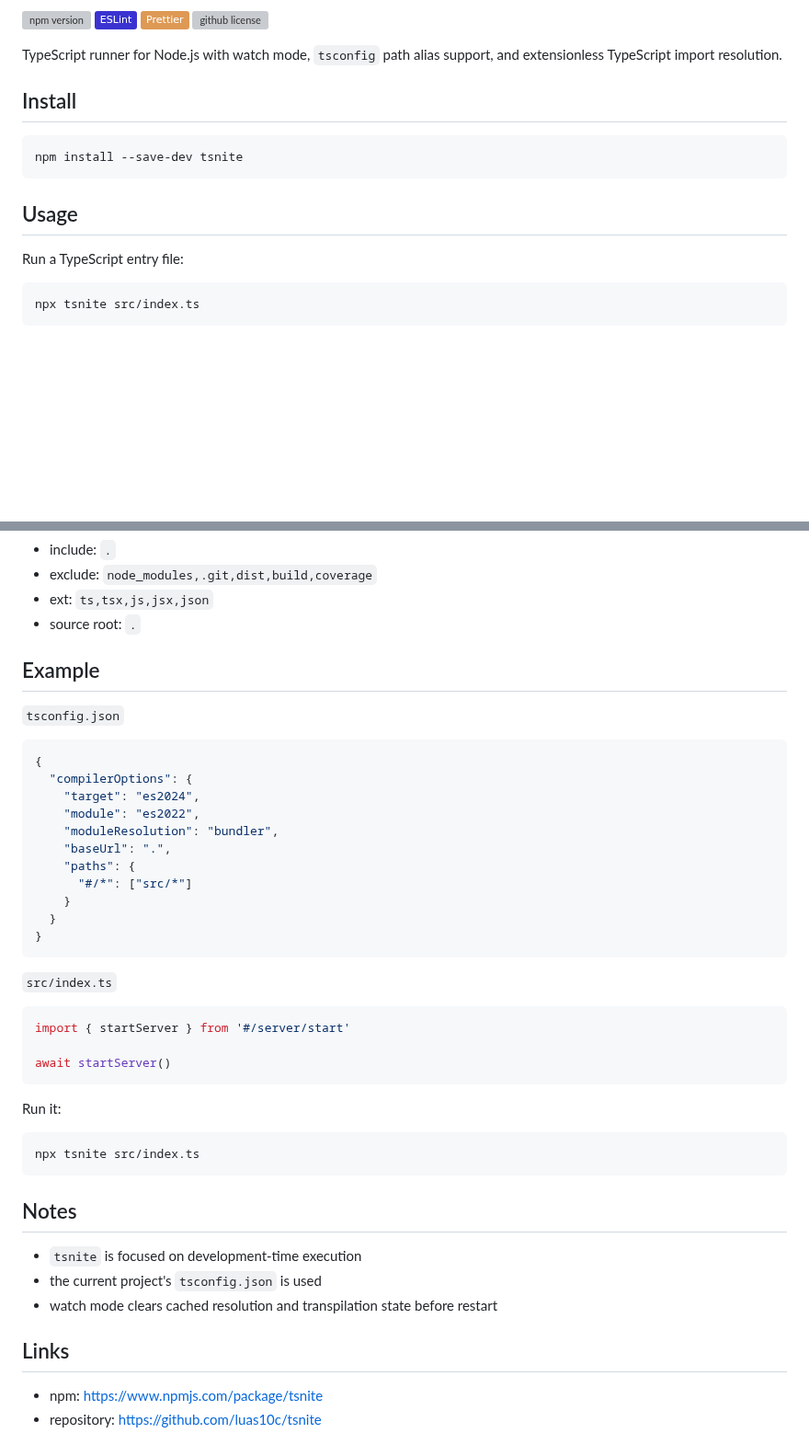
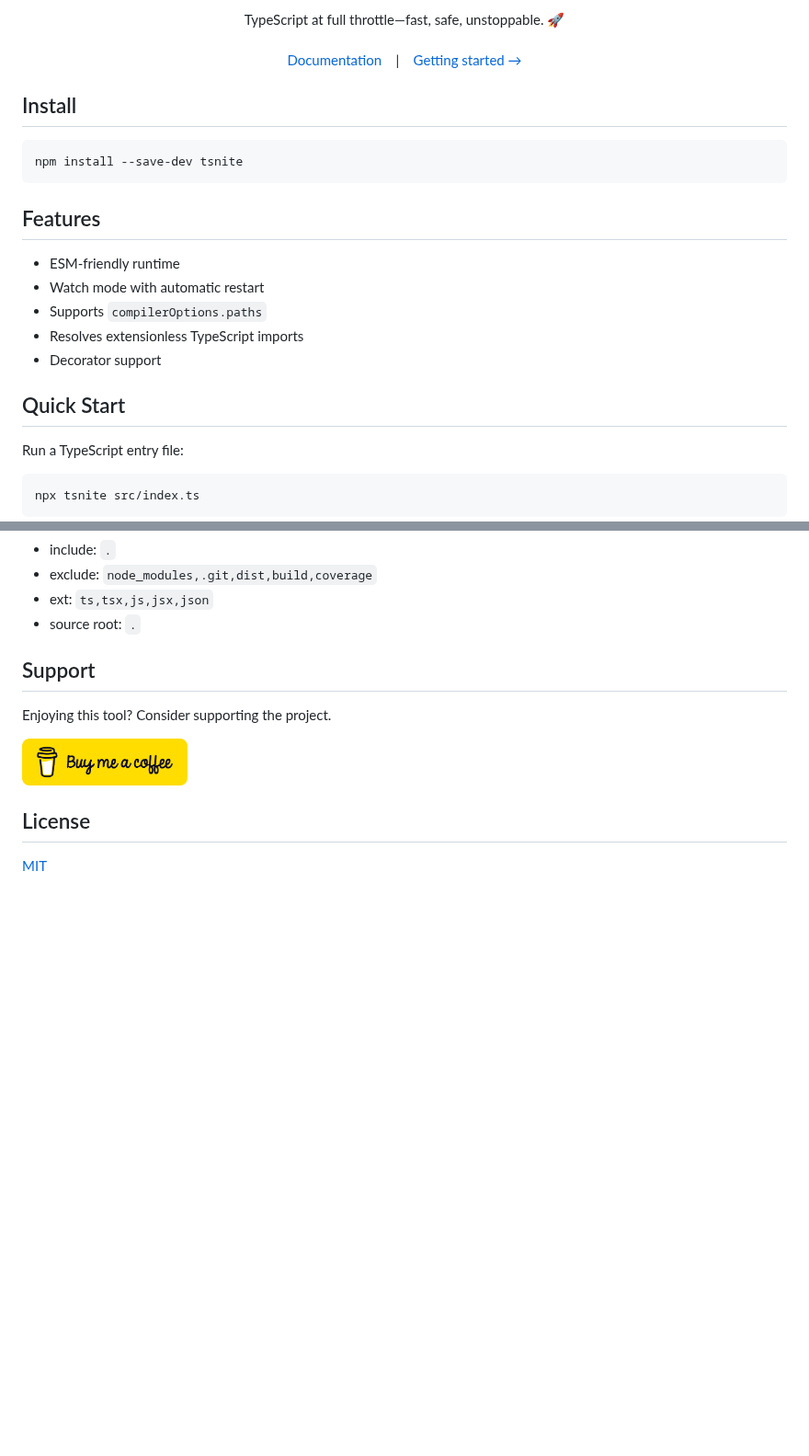
Before and after one commit to luas10c/tsnite, a Markdown page: README.md, 2 parts joined by grey strips. Shown at 92% size. GitHub-like rendering; pictures changed too: buymeacoffe.png (added); badges without logos; blank space fills up the shorter version; grey boxes are pictures that could not be loaded.

````diff
--- a/README.md
+++ b/README.md
@@ -2,10 +11,9 @@
 
-[![npm version](https://img.shields.io/npm/v/tsnite.svg)](https://www.npmjs.com/package/tsnite)
-[![Eslint](https://img.shields.io/badge/ESLint-3A33D1?logo=eslint)](https://img.shields.io/badge/ESLint-3A33D1?logo=eslint)
-[![prettier](https://img.shields.io/badge/Prettier-de9954?logo=prettier&logoColor=ffffff)](https://img.shields.io/badge/Prettier-de9954?logo=prettier&logoColor=ffffff)
-[![github license](https://img.shields.io/github/license/luas10c/tsnite)](https://img.shields.io/github/license/luas10c/tsnite)
-
-TypeScript runner for Node.js with watch mode, `tsconfig` path alias support, and extensionless TypeScript import resolution.
+<p align="center">
+TypeScript at full throttle—fast, safe, unstoppable. 🚀
+<br><br>
+<a href="https://github.com/luas10c/tsnite">Documentation</a>&nbsp;&nbsp;&nbsp;&nbsp;|&nbsp;&nbsp;&nbsp;&nbsp;<a href="https://github.com/luas10c/tsnite">Getting started →</a>
+</p>
 
 ## Install
 
@@ -13,7 +21,15 @@ TypeScript runner for Node.js with watch mode, `tsconfig` path alias support, an
 npm install --save-dev tsnite
 ```
 
-## Usage
+## Features
+
+- ESM-friendly runtime
+- Watch mode with automatic restart
+- Supports `compilerOptions.paths`
+- Resolves extensionless TypeScript imports
+- Decorator support
+
+## Quick Start
 
 Run a TypeScript entry file:
 
@@ -123,45 +106,14 @@ Defaults:
 - ext: `ts,tsx,js,jsx,json`
 - source root: `.`
 
-## Example
+## Support
 
-`tsconfig.json`
+Enjoying this tool? Consider supporting the project.
 
-```json
-{
-  "compilerOptions": {
-    "target": "es2024",
-    "module": "es2022",
-    "moduleResolution": "bundler",
-    "baseUrl": ".",
-    "paths": {
-      "#/*": ["src/*"]
-    }
-  }
-}
-```
+<p>
+  <a href="https://buymeacoffee.com/luas10c" target="_blank" rel="noopener noreferrer"><img src="https://github.com/luas10c/tsnite/blob/main/buymeacoffe.png?raw=true" alt="Buy me a coffee" width="180" /></a>
+</p>
 
-`src/index.ts`
+## License
 
-```ts
-import { startServer } from '#/server/start'
-
-await startServer()
-```
-
-Run it:
-
-```bash
-npx tsnite src/index.ts
-```
-
-## Notes
-
-- `tsnite` is focused on development-time execution
-- the current project's `tsconfig.json` is used
-- watch mode clears cached resolution and transpilation state before restart
-
-## Links
-
-- npm: <https://www.npmjs.com/package/tsnite>
-- repository: <https://github.com/luas10c/tsnite>
+[MIT](LICENSE)
````
Also changed, not shown: other parts of README.md (+10 -34 lines), tsnite.png (added), 6 other files.
